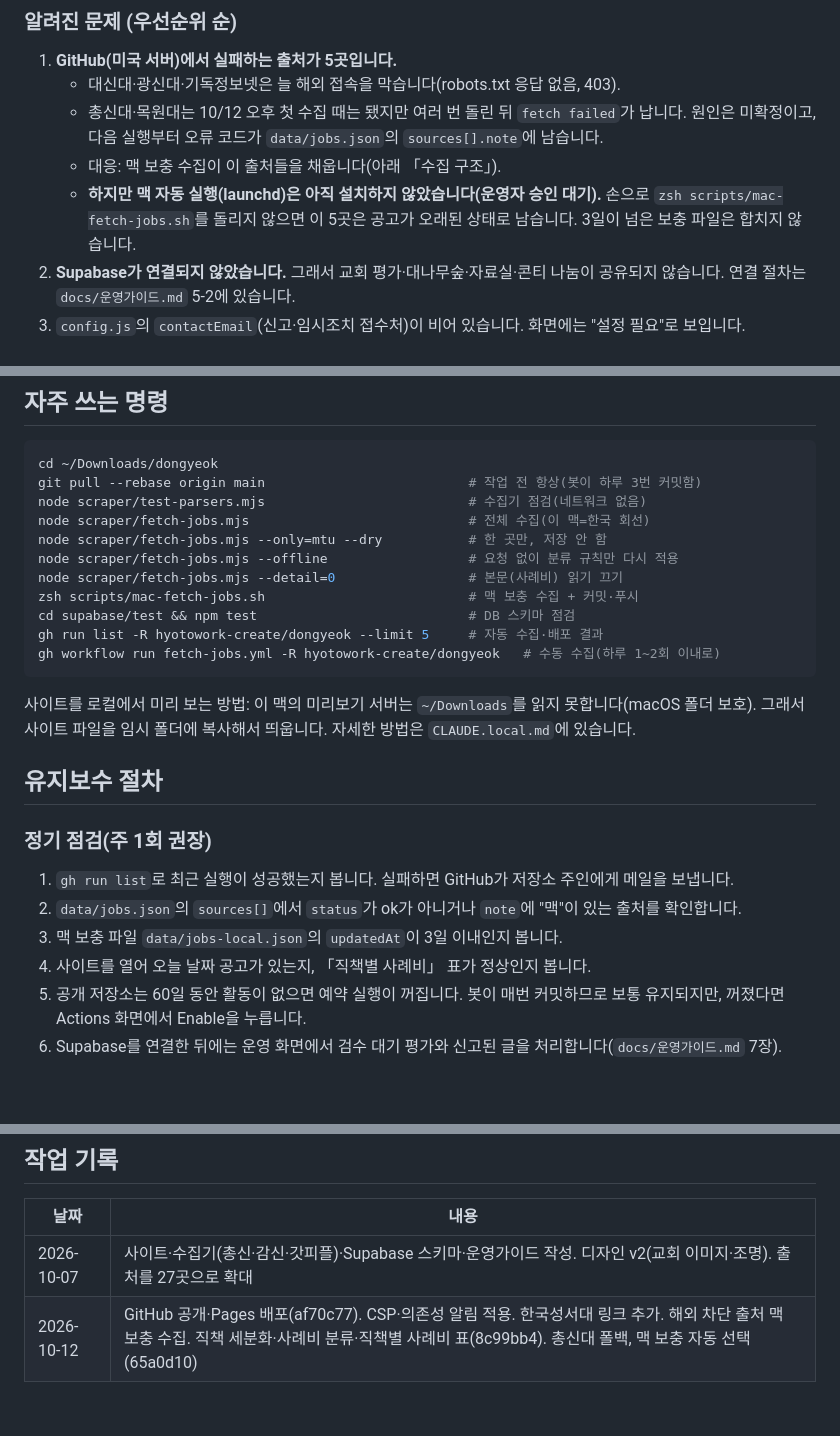
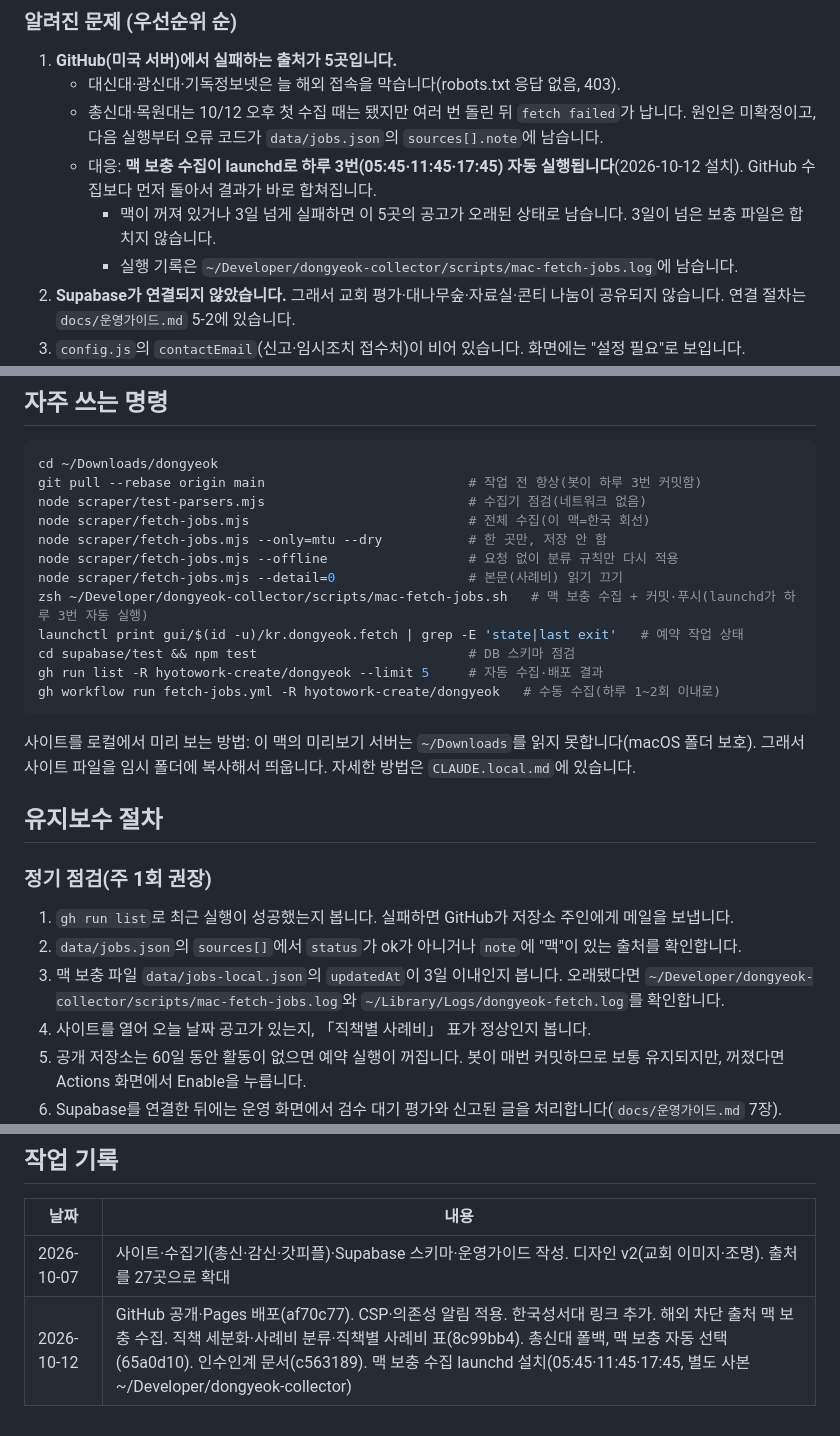
Before and after one commit to hyotowork-create/dongyeok, a Markdown page: CLAUDE.md, 3 parts joined by grey strips. Drawn GitHub-style; blank space fills up the shorter version.

```diff
--- a/CLAUDE.md
+++ b/CLAUDE.md
@@ -40,8 +40,9 @@
 1. **GitHub(미국 서버)에서 실패하는 출처가 5곳입니다.**
    - 대신대·광신대·기독정보넷은 늘 해외 접속을 막습니다(robots.txt 응답 없음, 403).
    - 총신대·목원대는 10/12 오후 첫 수집 때는 됐지만 여러 번 돌린 뒤 `fetch failed`가 납니다. 원인은 미확정이고, 다음 실행부터 오류 코드가 `data/jobs.json`의 `sources[].note`에 남습니다.
-   - 대응: 맥 보충 수집이 이 출처들을 채웁니다(아래 「수집 구조」).
-   - **하지만 맥 자동 실행(launchd)은 아직 설치하지 않았습니다(운영자 승인 대기).** 손으로 `zsh scripts/mac-fetch-jobs.sh`를 돌리지 않으면 이 5곳은 공고가 오래된 상태로 남습니다. 3일이 넘은 보충 파일은 합치지 않습니다.
+   - 대응: **맥 보충 수집이 launchd로 하루 3번(05:45·11:45·17:45) 자동 실행됩니다**(2026-10-12 설치). GitHub 수집보다 먼저 돌아서 결과가 바로 합쳐집니다.
+     - 맥이 꺼져 있거나 3일 넘게 실패하면 이 5곳의 공고가 오래된 상태로 남습니다. 3일이 넘은 보충 파일은 합치지 않습니다.
+     - 실행 기록은 `~/Developer/dongyeok-collector/scripts/mac-fetch-jobs.log`에 남습니다.
 2. **Supabase가 연결되지 않았습니다.** 그래서 교회 평가·대나무숲·자료실·콘티 나눔이 공유되지 않습니다. 연결 절차는 `docs/운영가이드.md` 5-2에 있습니다.
 3. `config.js`의 `contactEmail`(신고·임시조치 접수처)이 비어 있습니다. 화면에는 "설정 필요"로 보입니다.
 4. 개인정보처리방침·이용약관은 초안입니다. 법률 검토와 시행일 기입이 필요합니다.
@@ -114,7 +116,8 @@ node scraper/fetch-jobs.mjs                            # 전체 수집(이 맥=
 node scraper/fetch-jobs.mjs --only=mtu --dry           # 한 곳만, 저장 안 함
 node scraper/fetch-jobs.mjs --offline                  # 요청 없이 분류 규칙만 다시 적용
 node scraper/fetch-jobs.mjs --detail=0                 # 본문(사례비) 읽기 끄기
-zsh scripts/mac-fetch-jobs.sh                          # 맥 보충 수집 + 커밋·푸시
+zsh ~/Developer/dongyeok-collector/scripts/mac-fetch-jobs.sh   # 맥 보충 수집 + 커밋·푸시(launchd가 하루 3번 자동 실행)
+launchctl print gui/$(id -u)/kr.dongyeok.fetch | grep -E 'state|last exit'   # 예약 작업 상태
 cd supabase/test && npm test                           # DB 스키마 점검
 gh run list -R hyotowork-create/dongyeok --limit 5     # 자동 수집·배포 결과
 gh workflow run fetch-jobs.yml -R hyotowork-create/dongyeok   # 수동 수집(하루 1~2회 이내로)
@@ -126,7 +129,7 @@ gh workflow run fetch-jobs.yml -R hyotowork-create/dongyeok   # 수동 수집(
 ### 정기 점검(주 1회 권장)
 1. `gh run list`로 최근 실행이 성공했는지 봅니다. 실패하면 GitHub가 저장소 주인에게 메일을 보냅니다.
 2. `data/jobs.json`의 `sources[]`에서 `status`가 ok가 아니거나 `note`에 "맥"이 있는 출처를 확인합니다.
-3. 맥 보충 파일 `data/jobs-local.json`의 `updatedAt`이 3일 이내인지 봅니다.
+3. 맥 보충 파일 `data/jobs-local.json`의 `updatedAt`이 3일 이내인지 봅니다. 오래됐다면 `~/Developer/dongyeok-collector/scripts/mac-fetch-jobs.log`와 `~/Library/Logs/dongyeok-fetch.log`를 확인합니다.
 4. 사이트를 열어 오늘 날짜 공고가 있는지, 「직책별 사례비」 표가 정상인지 봅니다.
 5. 공개 저장소는 60일 동안 활동이 없으면 예약 실행이 꺼집니다. 봇이 매번 커밋하므로 보통 유지되지만, 꺼졌다면 Actions 화면에서 Enable을 누릅니다.
 6. Supabase를 연결한 뒤에는 운영 화면에서 검수 대기 평가와 신고된 글을 처리합니다(`docs/운영가이드.md` 7장).
@@ -176,4 +178,4 @@ gh workflow run fetch-jobs.yml -R hyotowork-create/dongyeok   # 수동 수집(
 | 날짜 | 내용 |
 |---|---|
 | 2026-10-07 | 사이트·수집기(총신·감신·갓피플)·Supabase 스키마·운영가이드 작성. 디자인 v2(교회 이미지·조명). 출처를 27곳으로 확대 |
-| 2026-10-12 | GitHub 공개·Pages 배포(af70c77). CSP·의존성 알림 적용. 한국성서대 링크 추가. 해외 차단 출처 맥 보충 수집. 직책 세분화·사례비 분류·직책별 사례비 표(8c99bb4). 총신대 폴백, 맥 보충 자동 선택(65a0d10) |
+| 2026-10-12 | GitHub 공개·Pages 배포(af70c77). CSP·의존성 알림 적용. 한국성서대 링크 추가. 해외 차단 출처 맥 보충 수집. 직책 세분화·사례비 분류·직책별 사례비 표(8c99bb4). 총신대 폴백, 맥 보충 자동 선택(65a0d10). 인수인계 문서(c563189). 맥 보충 수집 launchd 설치(05:45·11:45·17:45, 별도 사본 ~/Developer/dongyeok-collector) |
```
Also changed, not shown: other parts of CLAUDE.md (+1 -1 lines), docs/운영가이드.md (+8 -3 lines).
